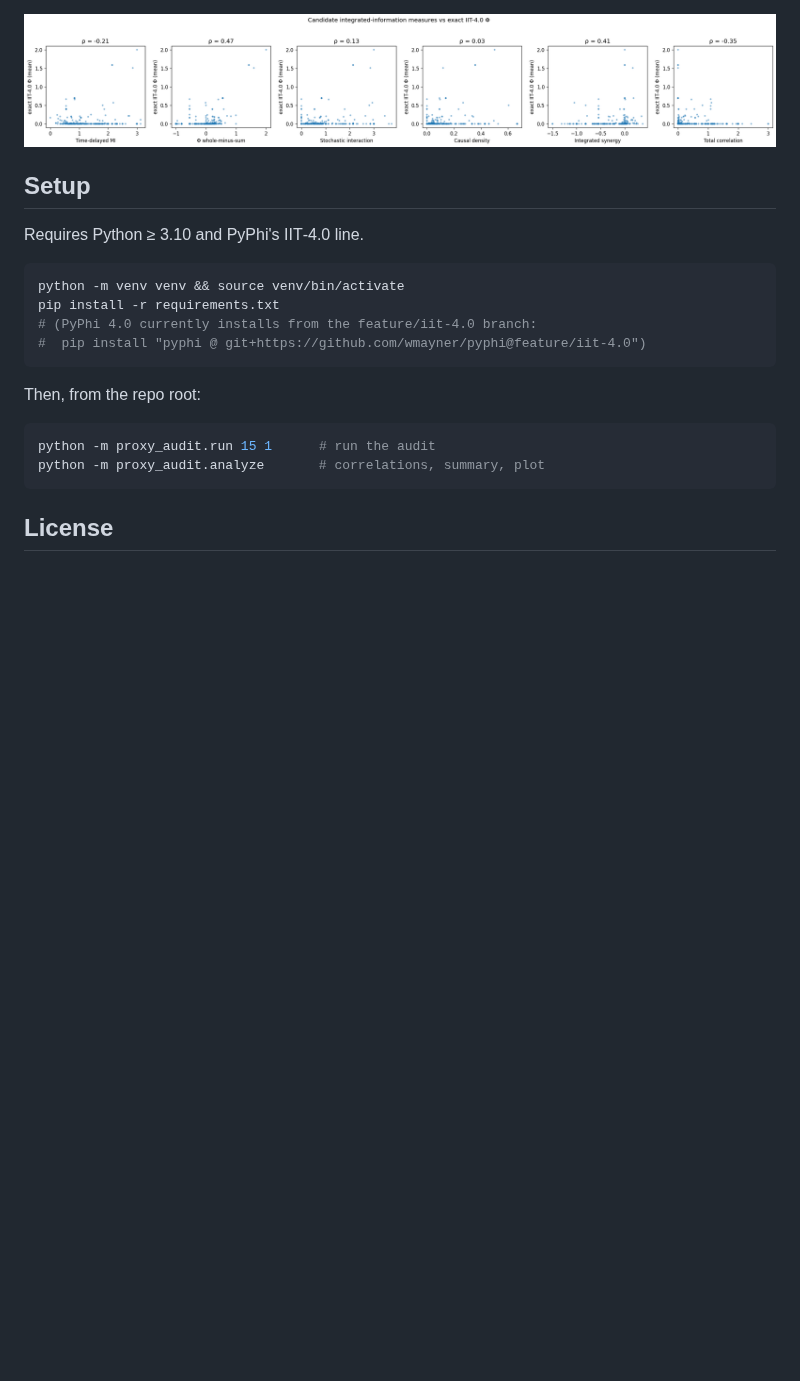
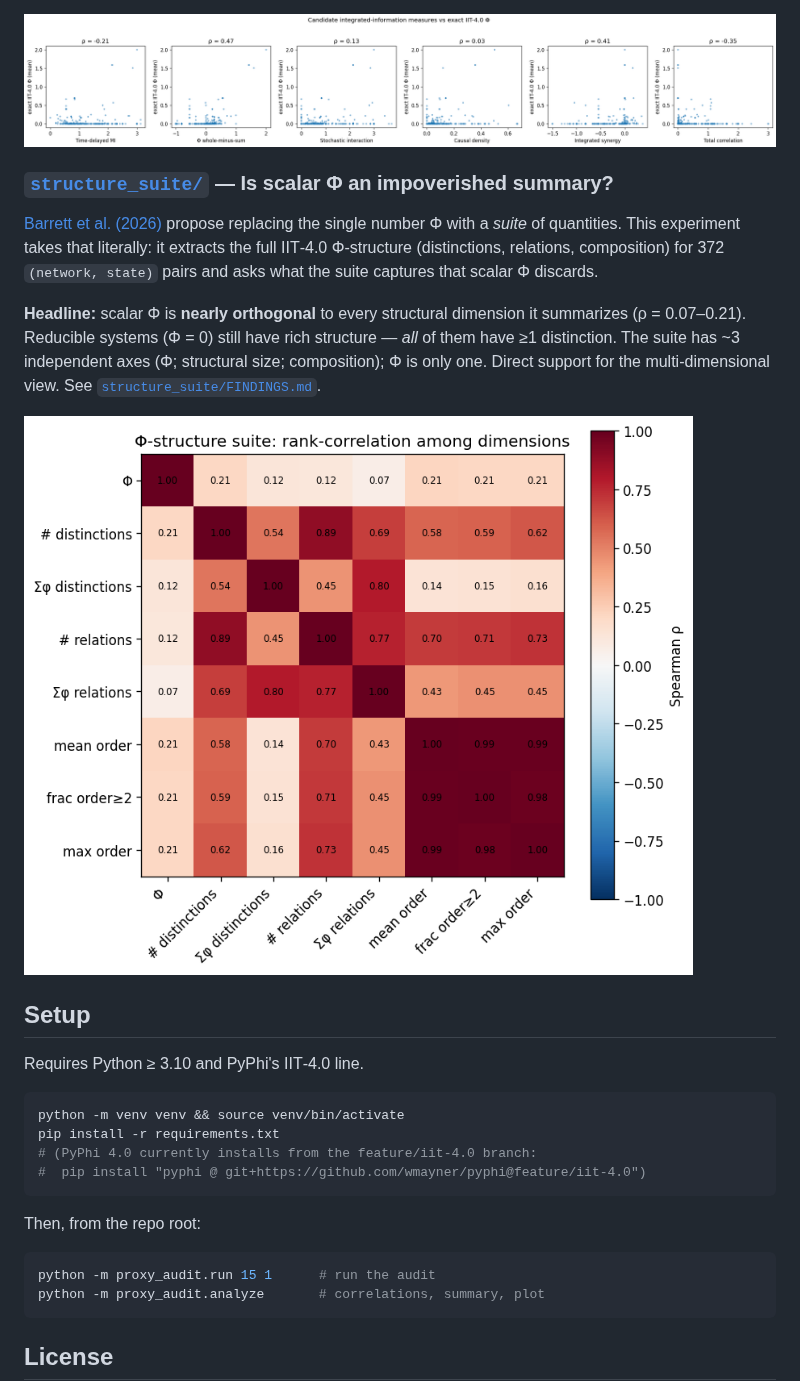
Before and after one commit to rogerSuperBuilderAlpha/algorithmacy-lab, a Markdown page: README.md, the part around the change. GitHub-like rendering; pictures changed too: structure_suite/results/suite_corr.png (added); blank space fills up the shorter version.

```diff
--- a/README.md
+++ b/README.md
@@ -42,6 +42,22 @@ the ones that track it. See [`candidate_audit/FINDINGS.md`](candidate_audit/FIND
 
 ![candidate measures vs phi](candidate_audit/results/candidate_vs_phi.png)
 
+### [`structure_suite/`](structure_suite/) — Is scalar Φ an impoverished summary?
+
+[Barrett et al. (2026)](https://consensus.app/papers/details/64009340648f5403bda7a94fb6a62950/)
+propose replacing the single number Φ with a *suite* of quantities. This
+experiment takes that literally: it extracts the full IIT‑4.0 Φ‑structure
+(distinctions, relations, composition) for 372 `(network, state)` pairs and asks
+what the suite captures that scalar Φ discards.
+
+**Headline:** scalar Φ is **nearly orthogonal** to every structural dimension it
+summarizes (ρ = 0.07–0.21). Reducible systems (Φ = 0) still have rich structure
+— *all* of them have ≥1 distinction. The suite has ~3 independent axes (Φ;
+structural size; composition); Φ is only one. Direct support for the
+multi‑dimensional view. See [`structure_suite/FINDINGS.md`](structure_suite/FINDINGS.md).
+
+![phi-structure correlations](structure_suite/results/suite_corr.png)
+
 ## Setup
 
 Requires Python ≥ 3.10 and PyPhi's IIT‑4.0 line.
```
Also changed, not shown: structure_suite/FINDINGS.md (added, +83 -0 lines), structure_suite/README.md (added, +56 -0 lines), structure_suite/results/phi_vs_structure.png (added), 7 other files.
